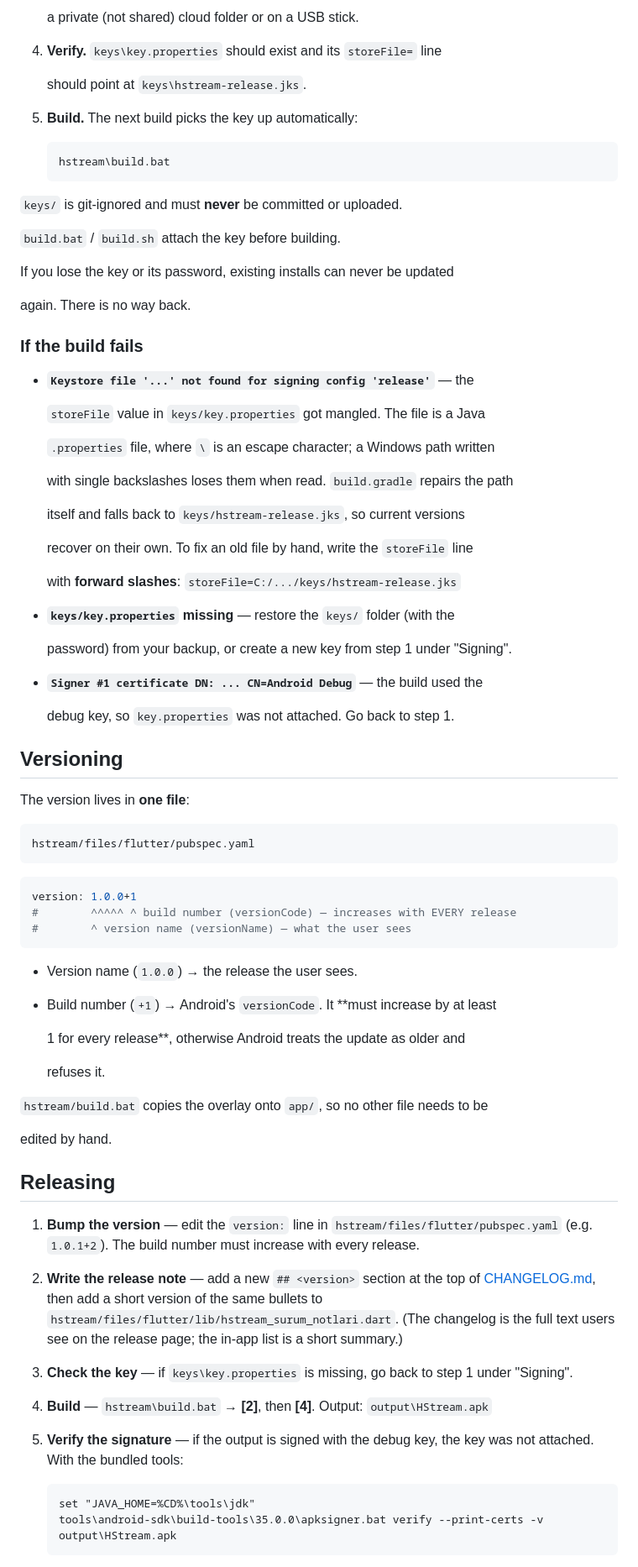
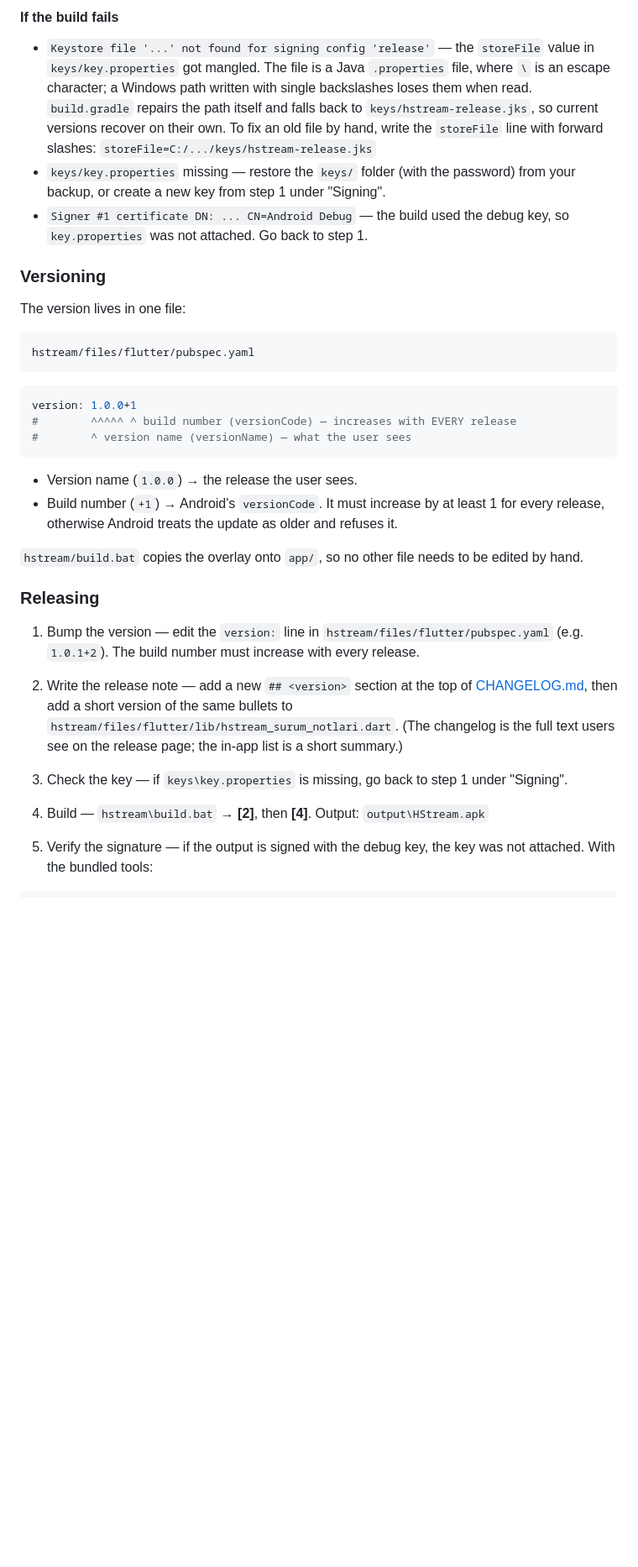
Before and after one commit to BerkeHazar/HStream, a Markdown page: README.md, the part around one of its changes. Shown at 84% size. GitHub-like rendering; blank space fills up the shorter version.

````diff
--- a/README.md
+++ b/README.md
@@ -392,46 +300,13 @@ sources and history.
 
-   a private (not shared) cloud folder or on a USB stick.
-4. **Verify.** `keys\key.properties` should exist and its `storeFile=` line
+#### If the build fails
 
-   should point at `keys\hstream-release.jks`.
-5. **Build.** The next build picks the key up automatically:
-   ```bat
-   hstream\build.bat
-   ```
+- `Keystore file '...' not found for signing config 'release'` — the `storeFile` value in `keys/key.properties` got mangled. The file is a Java `.properties` file, where `\` is an escape character; a Windows path written with single backslashes loses them when read. `build.gradle` repairs the path itself and falls back to `keys/hstream-release.jks`, so current versions recover on their own. To fix an old file by hand, write the `storeFile` line with forward slashes: `storeFile=C:/.../keys/hstream-release.jks`
+- `keys/key.properties` missing — restore the `keys/` folder (with the password) from your backup, or create a new key from step 1 under "Signing".
+- `Signer #1 certificate DN: ... CN=Android Debug` — the build used the debug key, so `key.properties` was not attached. Go back to step 1.
 
-`keys/` is git-ignored and must **never** be committed or uploaded.
+### Versioning
 
-`build.bat` / `build.sh` attach the key before building.
-
-If you lose the key or its password, existing installs can never be updated
-
-again. There is no way back.
-
-### If the build fails
-
-- **`Keystore file '...' not found for signing config 'release'`** — the
-
-  `storeFile` value in `keys/key.properties` got mangled. The file is a Java
-
-  `.properties` file, where `\` is an escape character; a Windows path written
-
-  with single backslashes loses them when read. `build.gradle` repairs the path
-
-  itself and falls back to `keys/hstream-release.jks`, so current versions
-
-  recover on their own. To fix an old file by hand, write the `storeFile` line
-
-  with **forward slashes**: `storeFile=C:/.../keys/hstream-release.jks`
-- **`keys/key.properties` missing** — restore the `keys/` folder (with the
-
-  password) from your backup, or create a new key from step 1 under "Signing".
-- **`Signer #1 certificate DN: ... CN=Android Debug`** — the build used the
-
-  debug key, so `key.properties` was not attached. Go back to step 1.
-
-## Versioning
-
-The version lives in **one file**:
+The version lives in one file:
 
 ```
 hstream/files/flutter/pubspec.yaml
@@ -444,34 +319,19 @@ version: 1.0.0+1
 ```
 
 - Version name (`1.0.0`) → the release the user sees.
-- Build number (`+1`) → Android's `versionCode`. It **must increase by at least
+- Build number (`+1`) → Android's `versionCode`. It must increase by at least 1 for every release, otherwise Android treats the update as older and refuses it.
 
-  1 for every release**, otherwise Android treats the update as older and
+`hstream/build.bat` copies the overlay onto `app/`, so no other file needs to be edited by hand.
 
-  refuses it.
+### Releasing
 
-`hstream/build.bat` copies the overlay onto `app/`, so no other file needs to be
+1. Bump the version — edit the `version:` line in `hstream/files/flutter/pubspec.yaml` (e.g. `1.0.1+2`). The build number must increase with every release.
 
-edited by hand.
+2. Write the release note — add a new `## <version>` section at the top of [CHANGELOG.md](CHANGELOG.md), then add a short version of the same bullets to `hstream/files/flutter/lib/hstream_surum_notlari.dart`. (The changelog is the full text users see on the release page; the in-app list is a short summary.)
 
-## Releasing
+3. Check the key — if `keys\key.properties` is missing, go back to step 1 under "Signing".
 
-1. **Bump the version** — edit the `version:` line in
-   `hstream/files/flutter/pubspec.yaml` (e.g. `1.0.1+2`). The build number must
-   increase with every release.
-2. **Write the release note** — add a new `## <version>` section at the top of
-   [CHANGELOG.md](CHANGELOG.md), then add a short version of the same bullets to
-   `hstream/files/flutter/lib/hstream_surum_notlari.dart`. (The changelog is the
-   full text users see on the release page; the in-app list is a short summary.)
-3. **Check the key** — if `keys\key.properties` is missing, go back to step 1
-   under "Signing".
-4. **Build** — `hstream\build.bat` → **[2]**, then **[4]**.
-   Output: `output\HStream.apk`
-5. **Verify the signature** — if the output is signed with the debug key, the
-   key was not attached. With the bundled tools:
+4. Build — `hstream\build.bat` → **[2]**, then **[4]**. Output: `output\HStream.apk`
 
-   ```bat
-   set "JAVA_HOME=%CD%\tools\jdk"
-   tools\android-sdk\build-tools\35.0.0\apksigner.bat verify --print-certs -v output\HStream.apk
-   ```
+5. Verify the signature — if the output is signed with the debug key, the key was not attached. With the bundled tools:
 
````
Also changed, not shown: other parts of README.md (+141 -249 lines).
